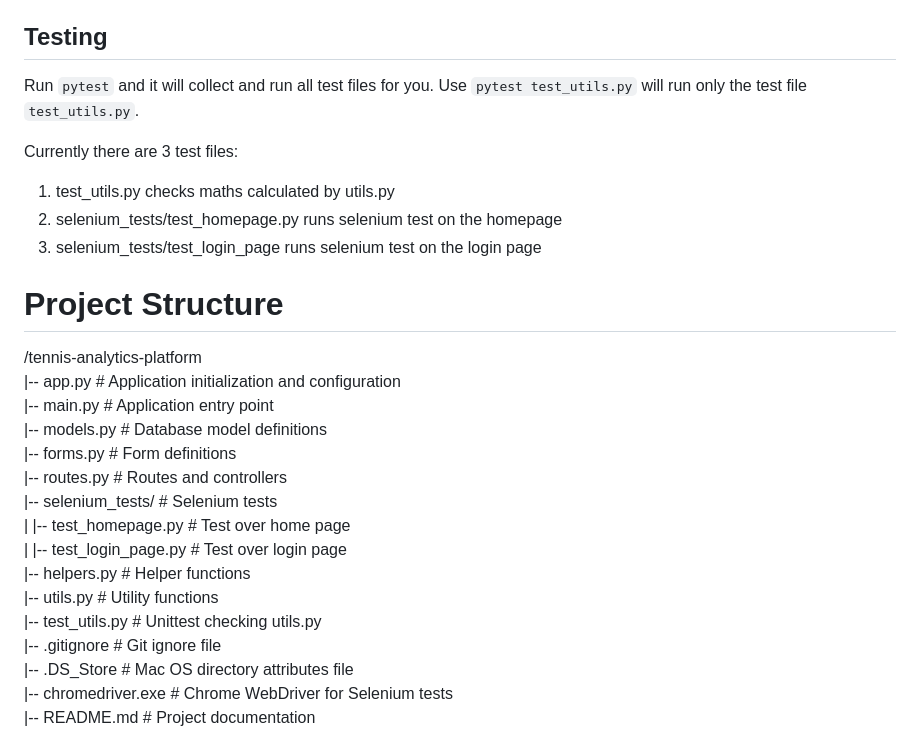
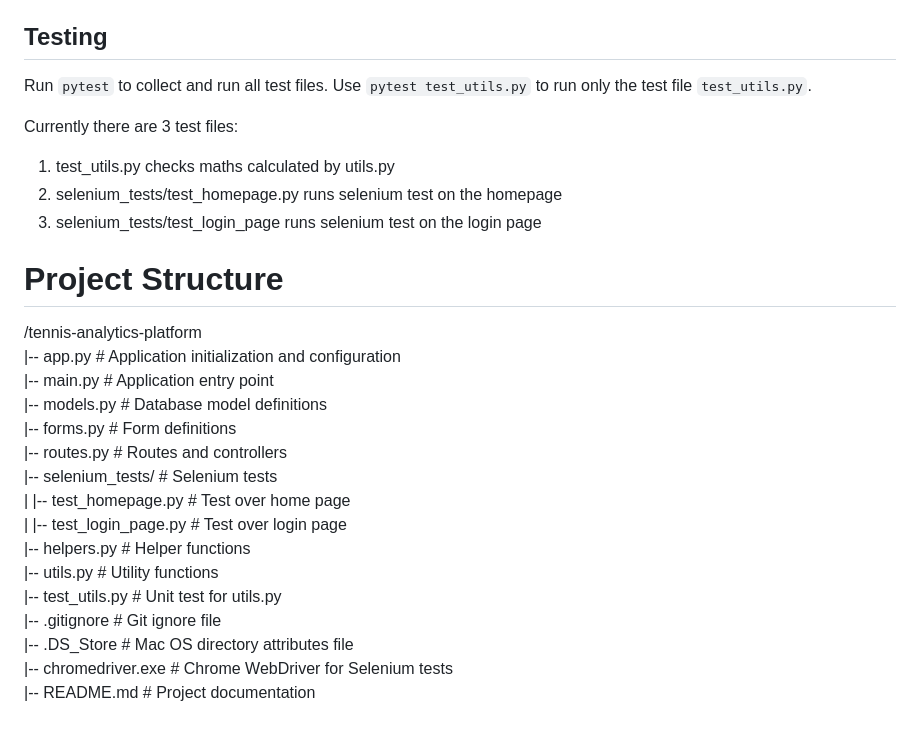
Before and after one commit to MasterGr8-AgileWebDev2025/GroupProject, a Markdown page: README.md, the part around the change. GitHub-like rendering.

Commit message:
Modifed some texts in readme.

```diff
--- a/README.md
+++ b/README.md
@@ -41,8 +41,8 @@ This platform combines modern web technologies, intelligent analysis, and sleek
 
 ## Testing
 
-Run `pytest` and it will collect and run all test files for you.
-Use `pytest test_utils.py` will run only the test file `test_utils.py`.
+Run `pytest` to collect and run all test files.
+Use `pytest test_utils.py` to run only the test file `test_utils.py`.
 
 Currently there are 3 test files:
 1. test_utils.py checks maths calculated by utils.py
@@ -52,8 +52,8 @@ Currently there are 3 test files:
 # Project Structure
 
 /tennis-analytics-platform
-|-- app.py                  # Application initialization and configuration
-|-- main.py                 # Application entry point
+|-- app.py					# Application initialization and configuration
+|-- main.py					# Application entry point
 |-- models.py               # Database model definitions
 |-- forms.py                # Form definitions
 |-- routes.py               # Routes and controllers
@@ -62,7 +62,7 @@ Currently there are 3 test files:
 |   |-- test_login_page.py  # Test over login page
 |-- helpers.py              # Helper functions
 |-- utils.py                # Utility functions
-|-- test_utils.py           # Unittest checking utils.py
+|-- test_utils.py           # Unit test for utils.py
 |-- .gitignore              # Git ignore file
 |-- .DS_Store               # Mac OS directory attributes file
 |-- chromedriver.exe        # Chrome WebDriver for Selenium tests
```
